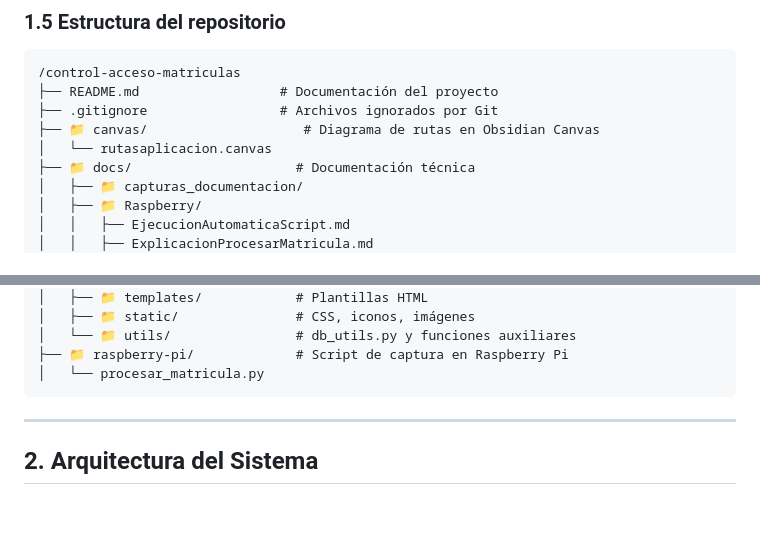
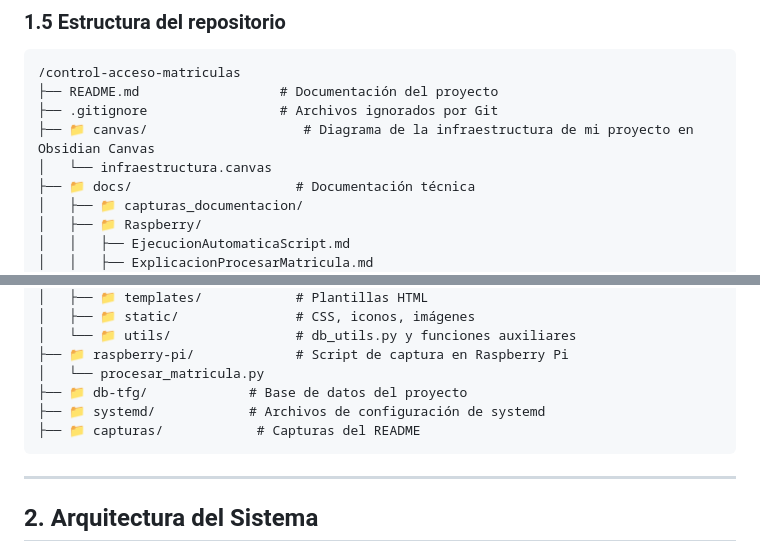
Before and after one commit to danielsm107/control-acceso-matriculas, a Markdown page: README.md, 2 parts joined by grey strips. Drawn GitHub-style; blank space fills up the shorter version.

Commit message:
Último commit del proyecto

````diff
--- a/README.md
+++ b/README.md
@@ -117,8 +117,8 @@ Para llevar a cabo este proyecto, se necesitará:
 /control-acceso-matriculas
 ├── README.md                  # Documentación del proyecto
 ├── .gitignore                 # Archivos ignorados por Git
-├── 📁 canvas/                    # Diagrama de rutas en Obsidian Canvas
-│   └── rutasaplicacion.canvas
+├── 📁 canvas/                    # Diagrama de la infraestructura de mi proyecto en Obsidian Canvas
+│   └── infraestructura.canvas
 ├── 📁 docs/                     # Documentación técnica
 │   ├── 📁 capturas_documentacion/
 │   ├── 📁 Raspberry/
@@ -138,6 +138,9 @@ Para llevar a cabo este proyecto, se necesitará:
 │   └── 📁 utils/                # db_utils.py y funciones auxiliares
 ├── 📁 raspberry-pi/             # Script de captura en Raspberry Pi
 │   └── procesar_matricula.py
+├── 📁 db-tfg/             # Base de datos del proyecto
+├── 📁 systemd/            # Archivos de configuración de systemd
+├── 📁 capturas/            # Capturas del README
 ```
 
 ---
````
